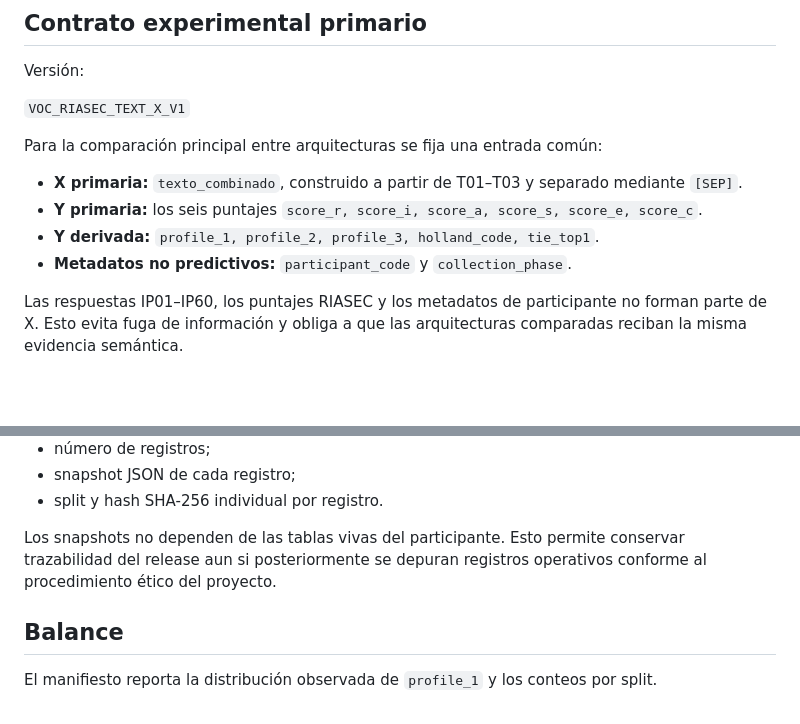
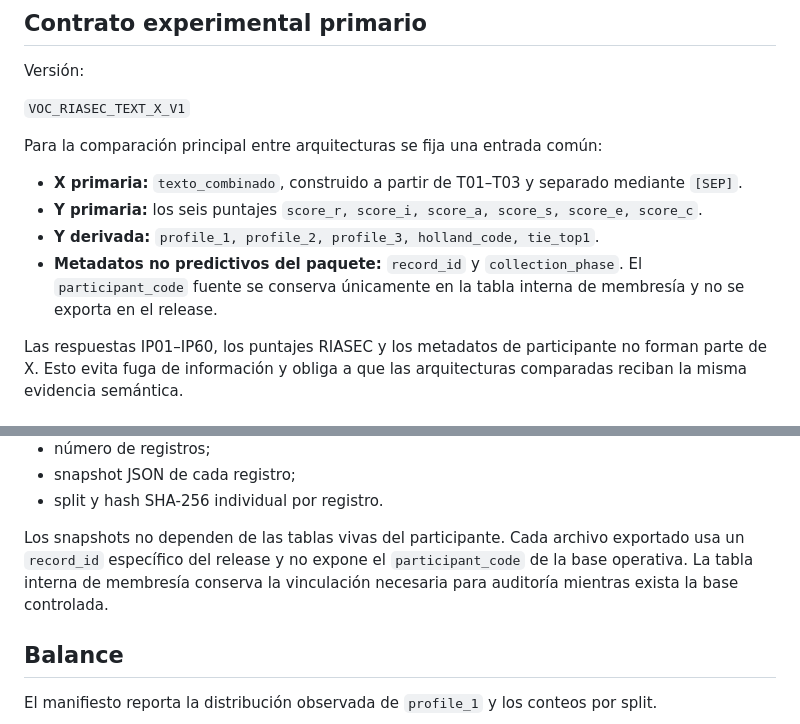
Before and after one commit to Mairon754/ProyectoWebTesis, a Markdown page: docs/methodology/PHASE_5_SCIENTIFIC_DATASET_RELEASES.md, 2 parts joined by grey strips. Drawn GitHub-style; blank space fills up the shorter version.

Commit message:
docs: align Phase 5 release privacy identifiers

```diff
--- a/docs/methodology/PHASE_5_SCIENTIFIC_DATASET_RELEASES.md
+++ b/docs/methodology/PHASE_5_SCIENTIFIC_DATASET_RELEASES.md
@@ -17,7 +17,7 @@ Para la comparación principal entre arquitecturas se fija una entrada común:
 - **X primaria:** `texto_combinado`, construido a partir de T01–T03 y separado mediante `[SEP]`.
 - **Y primaria:** los seis puntajes `score_r, score_i, score_a, score_s, score_e, score_c`.
 - **Y derivada:** `profile_1, profile_2, profile_3, holland_code, tie_top1`.
-- **Metadatos no predictivos:** `participant_code` y `collection_phase`.
+- **Metadatos no predictivos del paquete:** `record_id` y `collection_phase`. El `participant_code` fuente se conserva únicamente en la tabla interna de membresía y no se exporta en el release.
 
 Las respuestas IP01–IP60, los puntajes RIASEC y los metadatos de participante no forman parte de X. Esto evita fuga de información y obliga a que las arquitecturas comparadas reciban la misma evidencia semántica.
 
@@ -80,7 +80,7 @@ Cada release persiste:
 - snapshot JSON de cada registro;
 - split y hash SHA-256 individual por registro.
 
-Los snapshots no dependen de las tablas vivas del participante. Esto permite conservar trazabilidad del release aun si posteriormente se depuran registros operativos conforme al procedimiento ético del proyecto.
+Los snapshots no dependen de las tablas vivas del participante. Cada archivo exportado usa un `record_id` específico del release y no expone el `participant_code` de la base operativa. La tabla interna de membresía conserva la vinculación necesaria para auditoría mientras exista la base controlada.
 
 ## Balance
 
```
